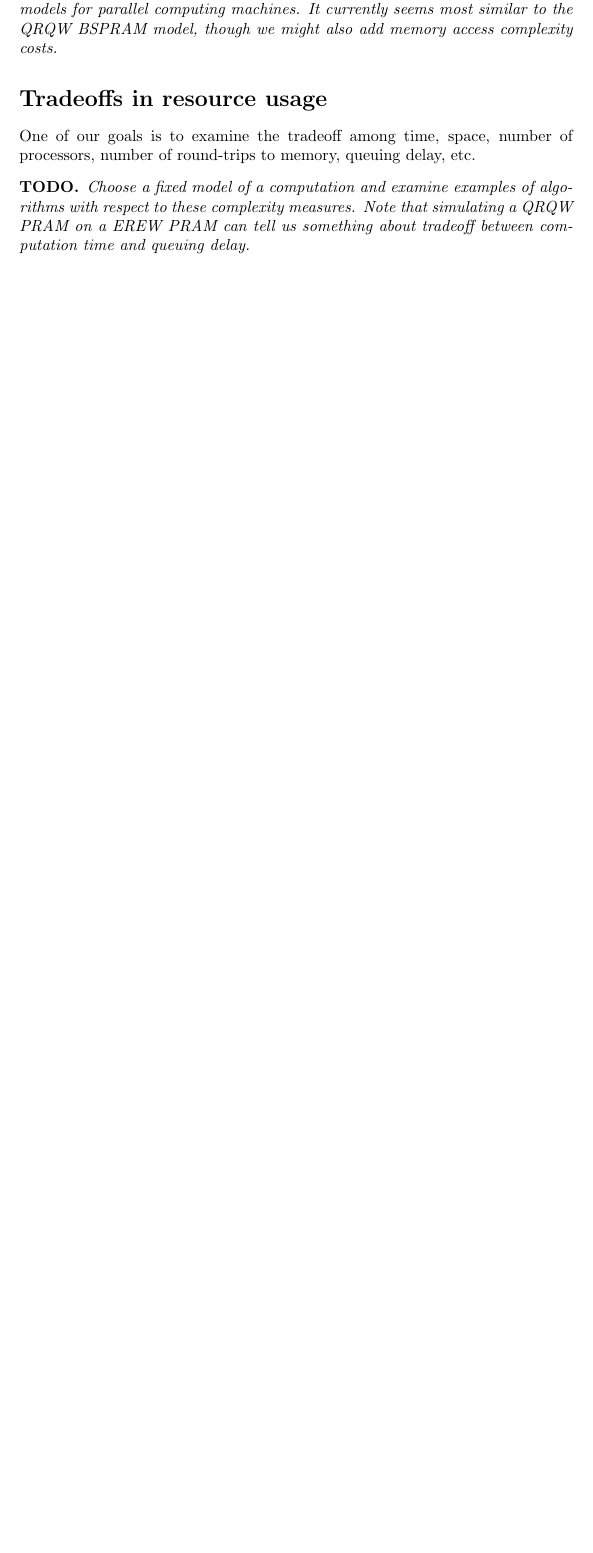
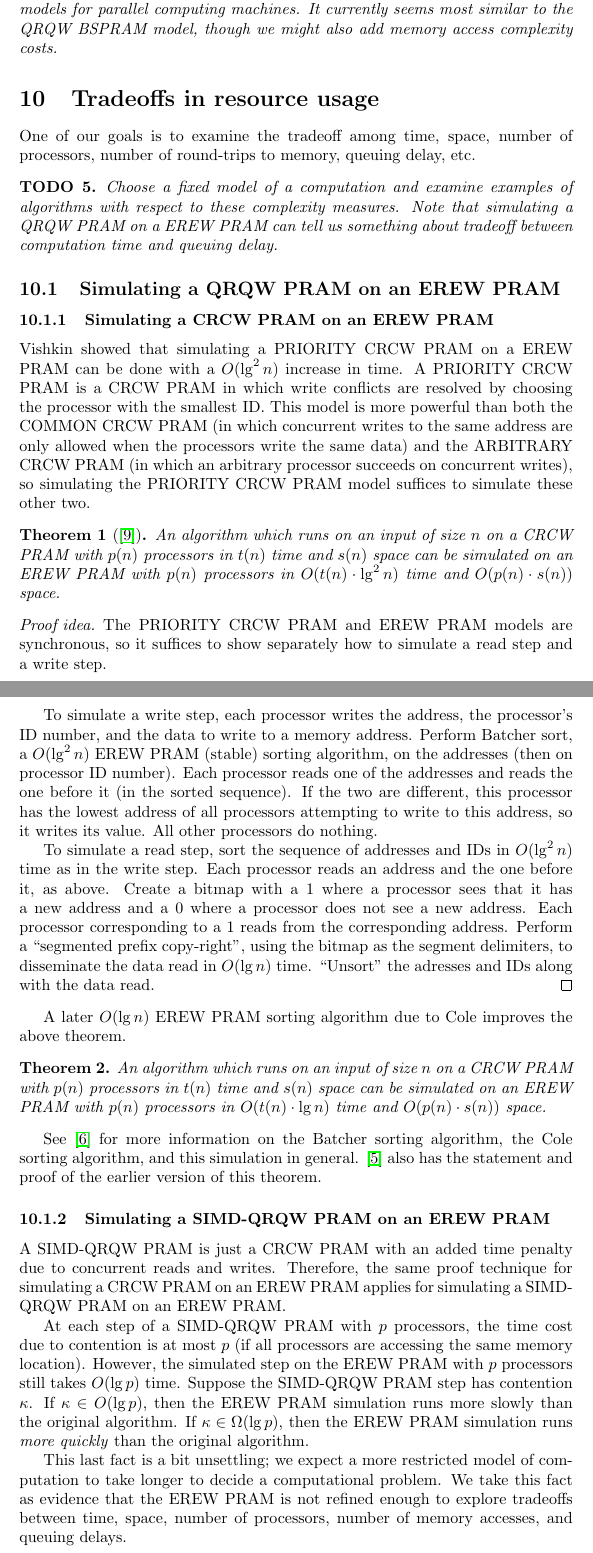
Before and after one commit to jfinkels/parallel, a LaTeX document (parallel.tex): part of page 4 of 5 before the commit and two parts of pages 4 and 5 of 7 after it, the two joined at a grey line, cut so that both start at the same text, the shorter picture padded with empty space. Compiled offline with pdfLaTeX.

Commit message:
Added simulation of QRQW on EREW.

```diff
--- a/parallel.tex
+++ b/parallel.tex
@@ -3,10 +3,13 @@
 \usepackage{amsthm}
 \usepackage[pdftitle={Parallel random access machines}, pdfauthor={Jeffrey Finkelstein}]{hyperref}
 
-\newtheorem*{todo}{TODO}
-\newtheorem*{currently}{Currently working on..}
+\newcommand{\email}[1]{\href{mailto:#1}{\nolinkurl{#1}}}
 
-\newcommand{\email}[1]{\href{mailto:#1}{\nolinkurl{#1}}}
+\newtheorem{theorem}{Theorem}
+\newtheorem{todo}{TODO}
+\newtheorem{currently}{Currently working on..}
+
+\newenvironment{idea}{\begin{proof}[Proof idea]}{\end{proof}}
 
 \author{Jef{}frey Finkelstein}
 \date{\today}
@@ -114,4 +117,53 @@ One of our goals is to examine the tradeoff among time, space, number of process
   Note that simulating a QRQW PRAM on a EREW PRAM can tell us something about tradeoff between computation time and queuing delay.
 \end{todo}
 
-\section*{About this work}
+\subsection{Simulating a QRQW PRAM on an EREW PRAM}
+
+\subsubsection{Simulating a CRCW PRAM on an EREW PRAM}
+
+Vishkin showed that simulating a PRIORITY CRCW PRAM on a EREW PRAM can be done with a $O(\lg^2 n)$ increase in time.
+A PRIORITY CRCW PRAM is a CRCW PRAM in which write conflicts are resolved by choosing the processor with the smallest ID.
+This model is more powerful than both the COMMON CRCW PRAM (in which concurrent writes to the same address are only allowed when the processors write the same data) and the ARBITRARY CRCW PRAM (in which an arbitrary processor succeeds on concurrent writes), so simulating the PRIORITY CRCW PRAM model suffices to simulate these other two.
+
+\begin{theorem}[\cite{vishkin83}]
+  An algorithm which runs on an input of size $n$ on a CRCW PRAM with $p(n)$ processors in $t(n)$ time and $s(n)$ space can be simulated on an EREW PRAM with $p(n)$ processors in $O(t(n)\cdot \lg^2 n)$ time and $O(p(n) \cdot s(n))$ space.
+\end{theorem}
+\begin{idea}
+  The PRIORITY CRCW PRAM and EREW PRAM models are synchronous, so it suffices to show separately how to simulate a read step and a write step.
+
+  To simulate a write step, each processor writes the address, the processor's ID number, and the data to write to a memory address.
+  Perform Batcher sort, a $O(\lg^2 n)$ EREW PRAM (stable) sorting algorithm, on the addresses (then on processor ID number).
+  Each processor reads one of the addresses and reads the one before it (in the sorted sequence).
+  If the two are different, this processor has the lowest address of all processors attempting to write to this address, so it writes its value.
+  All other processors do nothing.
+
+  To simulate a read step, sort the sequence of addresses and IDs in $O(\lg^2 n)$ time as in the write step.
+  Each processor reads an address and the one before it, as above.
+  Create a bitmap with a $1$ where a processor sees that it has a new address and a $0$ where a processor does not see a new address.
+  Each processor corresponding to a $1$ reads from the corresponding address.
+  Perform a ``segmented prefix copy-right'', using the bitmap as the segment delimiters, to disseminate the data read in $O(\lg n)$ time.
+  ``Unsort'' the adresses and IDs along with the data read.
+\end{idea}
+
+A later $O(\lg n)$ EREW PRAM sorting algorithm due to Cole improves the above theorem.
+
+\begin{theorem}
+  An algorithm which runs on an input of size $n$ on a CRCW PRAM with $p(n)$ processors in $t(n)$ time and $s(n)$ space can be simulated on an EREW PRAM with $p(n)$ processors in $O(t(n)\cdot \lg n)$ time and $O(p(n) \cdot s(n))$ space.
+\end{theorem}
+
+See \cite{smith93} for more information on the Batcher sorting algorithm, the Cole sorting algorithm, and this simulation in general.
+\cite{savage98} also has the statement and proof of the earlier version of this theorem.
+
+\subsubsection{Simulating a SIMD-QRQW PRAM on an EREW PRAM}\label{sec:simdqrqwerew}
+
+A SIMD-QRQW PRAM is just a CRCW PRAM with an added time penalty due to concurrent reads and writes.
+Therefore, the same proof technique for simulating a CRCW PRAM on an EREW PRAM applies for simulating a SIMD-QRQW PRAM on an EREW PRAM.
+
+At each step of a SIMD-QRQW PRAM with $p$ processors, the time cost due to contention is at most $p$ (if all processors are accessing the same memory location).
+However, the simulated step on the EREW PRAM with $p$ processors still takes $O(\lg p)$ time.
+Suppose the SIMD-QRQW PRAM step has contention $\kappa$.
+If $\kappa\in O(\lg p)$, then the EREW PRAM simulation runs more slowly than the original algorithm.
+If $\kappa\in\Omega(\lg p)$, then the EREW PRAM simulation runs \emph{more quickly} than the original algorithm.
+
+This last fact is a bit unsettling; we expect a more restricted model of computation to take longer to decide a computational problem.
+We take this fact as evidence that the EREW PRAM is not refined enough to explore tradeoffs between time, space, number of processors, number of memory accesses, and queuing delays.
```
Also changed, not shown: references.bib (+15 -0 lines), parallel.tex (37 more changed lines).
